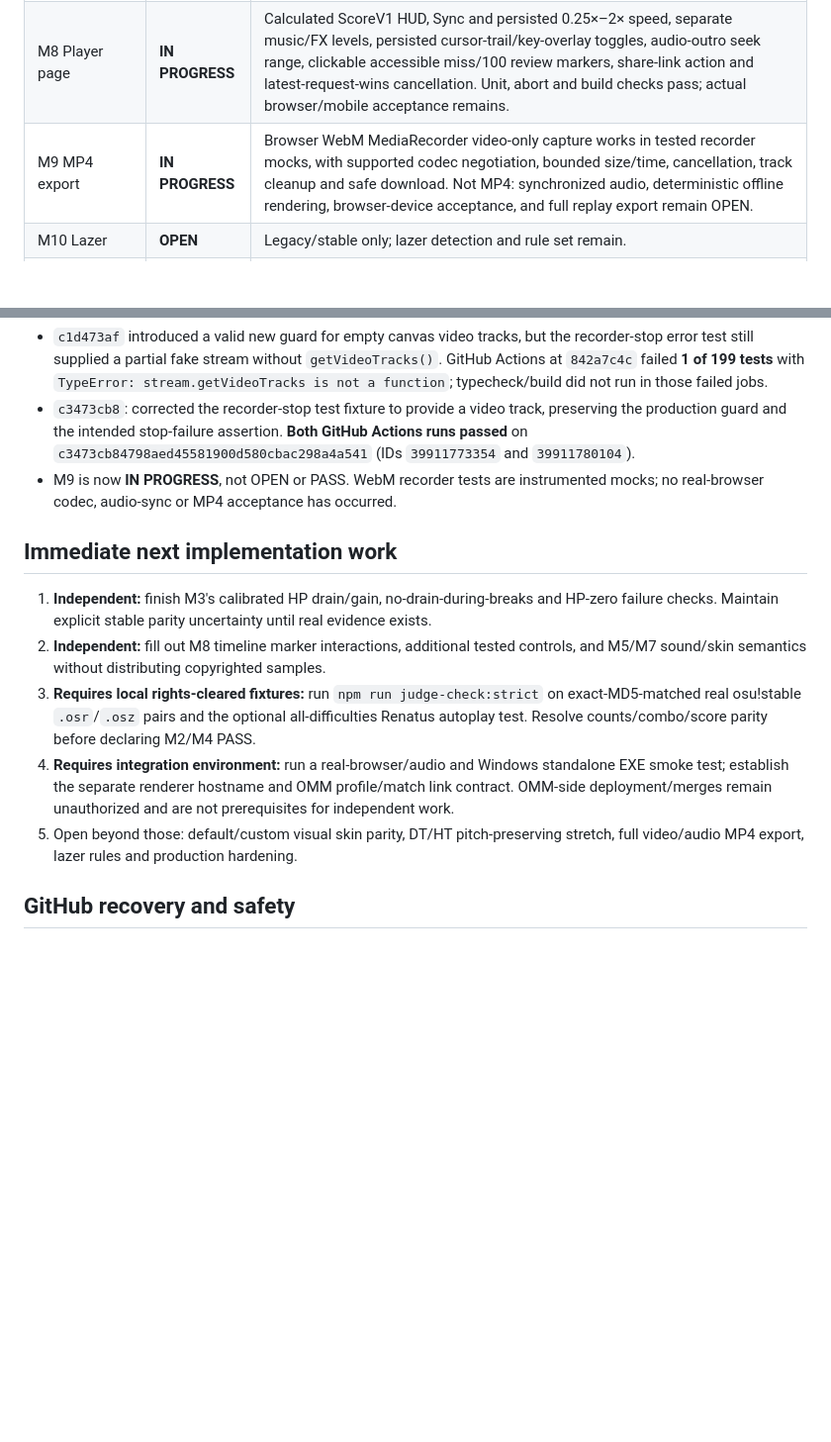
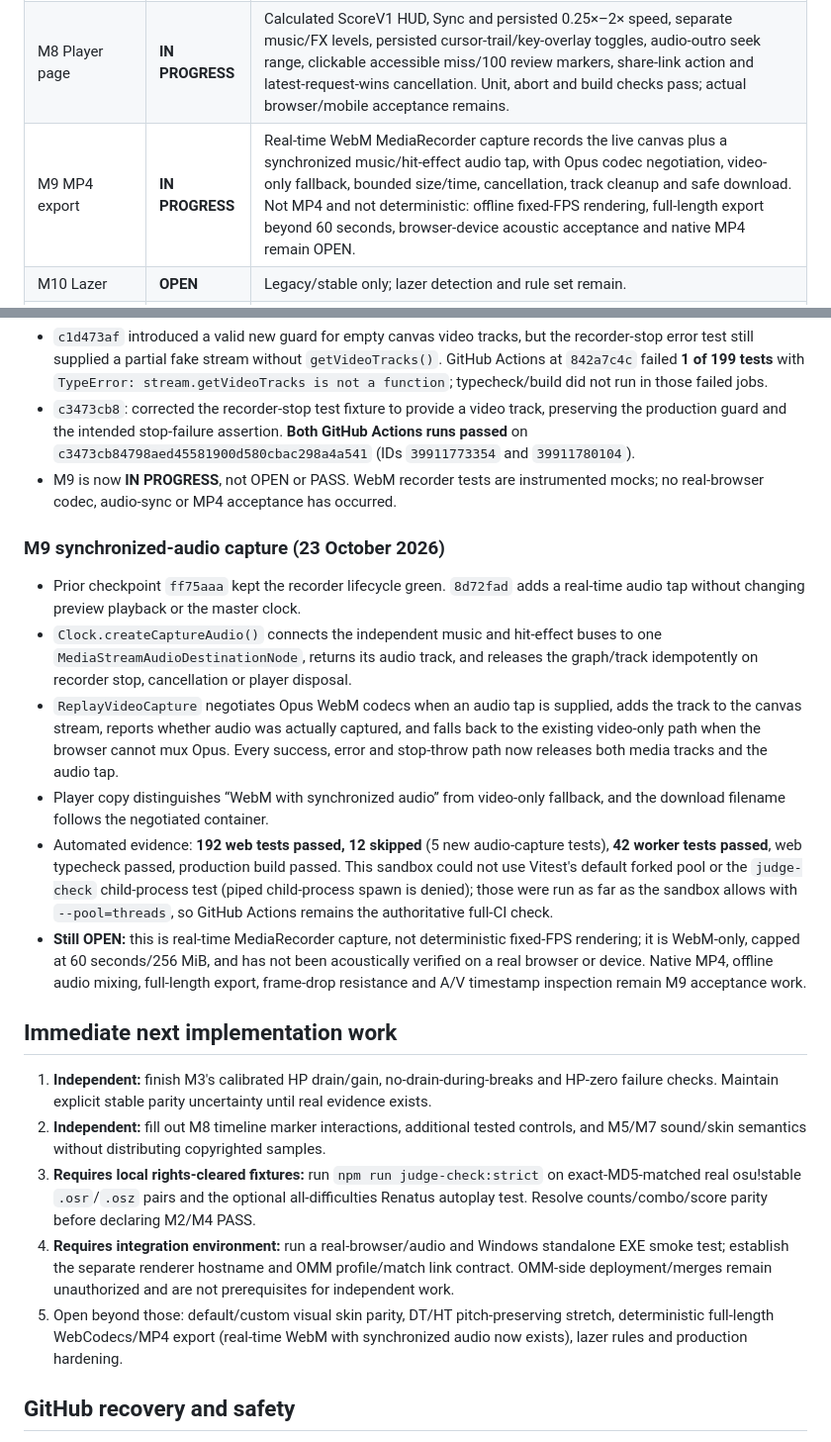
Before and after one commit to jakemcintyre25-stack/OSU-RENDER, a Markdown page: docs/DEVELOPMENT_STATUS.md, 2 parts joined by grey strips. Shown at 99% size. Rendered like a GitHub page; blank space fills up the shorter version.

Commit message:
docs(m9): record synchronized audio capture and remaining export gaps

```diff
--- a/docs/DEVELOPMENT_STATUS.md
+++ b/docs/DEVELOPMENT_STATUS.md
@@ -16,7 +16,7 @@ Updated: 23 October 2026. The 12-milestone specification in `osu-render-chatgpt-
 | M6 Default skin and visual parity | **OPEN** | Basic Pixi renderer exists; sprite parity, shader, HUD, FL and effects remain. |
 | M7 Custom skins | **IN PROGRESS** | Optional .osk WAV/MP3/OGG hitsounds and slider loops are recognized in root-level archive entries; LayeredHitSounds honored. Visual skin.ini layout, sprites, persistence and default licensed sound set remain OPEN. |
 | M8 Player page | **IN PROGRESS** | Calculated ScoreV1 HUD, Sync and persisted 0.25×–2× speed, separate music/FX levels, persisted cursor-trail/key-overlay toggles, audio-outro seek range, clickable accessible miss/100 review markers, share-link action and latest-request-wins cancellation. Unit, abort and build checks pass; actual browser/mobile acceptance remains. |
-| M9 MP4 export | **IN PROGRESS** | Browser WebM MediaRecorder video-only capture works in tested recorder mocks, with supported codec negotiation, bounded size/time, cancellation, track cleanup and safe download. Not MP4: synchronized audio, deterministic offline rendering, browser-device acceptance, and full replay export remain OPEN. |
+| M9 MP4 export | **IN PROGRESS** | Real-time WebM MediaRecorder capture records the live canvas plus a synchronized music/hit-effect audio tap, with Opus codec negotiation, video-only fallback, bounded size/time, cancellation, track cleanup and safe download. Not MP4 and not deterministic: offline fixed-FPS rendering, full-length export beyond 60 seconds, browser-device acoustic acceptance and native MP4 remain OPEN. |
 | M10 Lazer | **OPEN** | Legacy/stable only; lazer detection and rule set remain. |
 | M11 Hardening | **IN PROGRESS** | ZIP/CRC32 limits, bounded replay frames, browser and Worker streamed `.osr` / `.osz` / `.osu` downloads, plus local-upload pre-read caps. The Worker replay upstream now uses a 64 MiB streaming ceiling rather than unrestricted allocation. Tested per-isolate mirror breaker: 3 failures → 10-minute cooldown; 404 not counted. R2/global breaker, security audit, decompression testing and production loads remain. |
 | M12 One Miss Merchants links | **IN PROGRESS** | Validated `?user=<osu ID>` auto-list and `?score=<score ID>` playback, canonical copy-link action, documented OMM read-only external-link contract in docs/INTEGRATION.md. OMM-side profile/match links, actual hostname, API/live-browser acceptance and rollback work remain OPEN. |
@@ -215,13 +215,22 @@ The critical real-data acceptance command is now `npm run judge-check:strict` af
 - `c3473cb8`: corrected the recorder-stop test fixture to provide a video track, preserving the production guard and the intended stop-failure assertion. **Both GitHub Actions runs passed** on `c3473cb84798aed45581900d580cbac298a4a541` (IDs `39911773354` and `39911780104`).
 - M9 is now **IN PROGRESS**, not OPEN or PASS. WebM recorder tests are instrumented mocks; no real-browser codec, audio-sync or MP4 acceptance has occurred.
 
+### M9 synchronized-audio capture (23 October 2026)
+
+- Prior checkpoint `ff75aaa` kept the recorder lifecycle green. `8d72fad` adds a real-time audio tap without changing preview playback or the master clock.
+- `Clock.createCaptureAudio()` connects the independent music and hit-effect buses to one `MediaStreamAudioDestinationNode`, returns its audio track, and releases the graph/track idempotently on recorder stop, cancellation or player disposal.
+- `ReplayVideoCapture` negotiates Opus WebM codecs when an audio tap is supplied, adds the track to the canvas stream, reports whether audio was actually captured, and falls back to the existing video-only path when the browser cannot mux Opus. Every success, error and stop-throw path now releases both media tracks and the audio tap.
+- Player copy distinguishes “WebM with synchronized audio” from video-only fallback, and the download filename follows the negotiated container.
+- Automated evidence: **192 web tests passed, 12 skipped** (5 new audio-capture tests), **42 worker tests passed**, web typecheck passed, production build passed. This sandbox could not use Vitest's default forked pool or the `judge-check` child-process test (piped child-process spawn is denied); those were run as far as the sandbox allows with `--pool=threads`, so GitHub Actions remains the authoritative full-CI check.
+- **Still OPEN:** this is real-time MediaRecorder capture, not deterministic fixed-FPS rendering; it is WebM-only, capped at 60 seconds/256 MiB, and has not been acoustically verified on a real browser or device. Native MP4, offline audio mixing, full-length export, frame-drop resistance and A/V timestamp inspection remain M9 acceptance work.
+
 ## Immediate next implementation work
 
 1. **Independent:** finish M3's calibrated HP drain/gain, no-drain-during-breaks and HP-zero failure checks. Maintain explicit stable parity uncertainty until real evidence exists.
 2. **Independent:** fill out M8 timeline marker interactions, additional tested controls, and M5/M7 sound/skin semantics without distributing copyrighted samples.
 3. **Requires local rights-cleared fixtures:** run `npm run judge-check:strict` on exact-MD5-matched real osu!stable `.osr`/`.osz` pairs and the optional all-difficulties Renatus autoplay test. Resolve counts/combo/score parity before declaring M2/M4 PASS.
 4. **Requires integration environment:** run a real-browser/audio and Windows standalone EXE smoke test; establish the separate renderer hostname and OMM profile/match link contract. OMM-side deployment/merges remain unauthorized and are not prerequisites for independent work.
-5. Open beyond those: default/custom visual skin parity, DT/HT pitch-preserving stretch, full video/audio MP4 export, lazer rules and production hardening.
+5. Open beyond those: default/custom visual skin parity, DT/HT pitch-preserving stretch, deterministic full-length WebCodecs/MP4 export (real-time WebM with synchronized audio now exists), lazer rules and production hardening.
 
 ## GitHub recovery and safety
 
```
